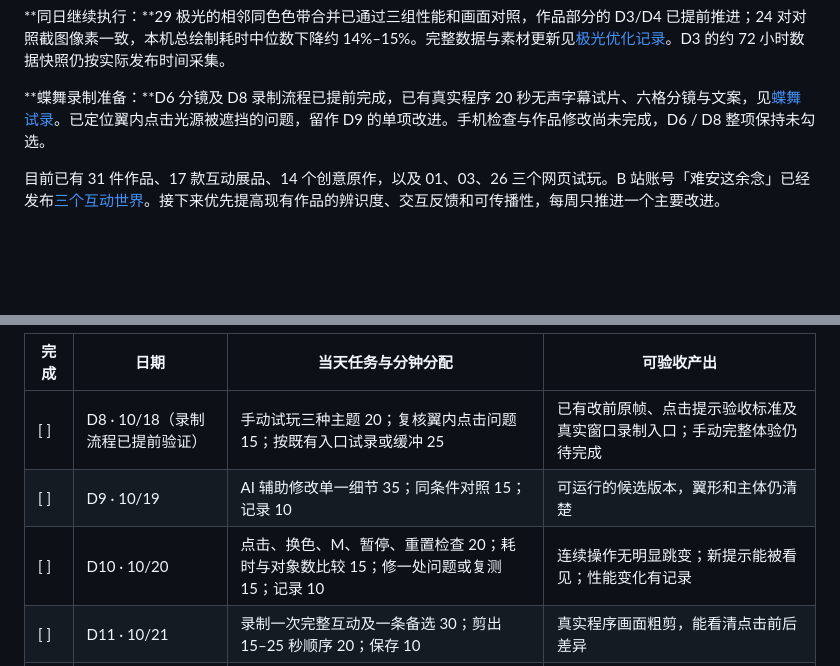
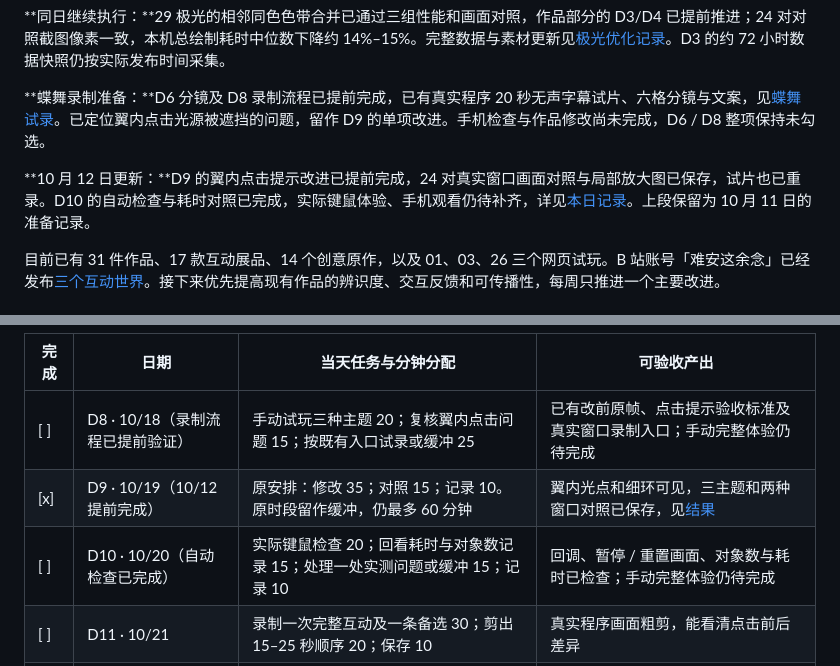
Before and after one commit to zjh-b/turtle-gallery, a Markdown page: docs/NEXT_30_DAYS.md, 2 parts joined by grey strips. Drawn GitHub-style; blank space fills up the shorter version.

```diff
--- a/docs/NEXT_30_DAYS.md
+++ b/docs/NEXT_30_DAYS.md
@@ -9,6 +9,8 @@
 **同日继续执行：**29 极光的相邻同色色带合并已通过三组性能和画面对照，作品部分的 D3/D4 已提前推进；24 对对照截图像素一致，本机总绘制耗时中位数下降约 14%–15%。完整数据与素材更新见[极光优化记录](IMMERSIVE_ART.md#2026-10-11--极光同色色带合并)。D3 的约 72 小时数据快照仍按实际发布时间采集。
 
 **蝶舞录制准备：**D6 分镜及 D8 录制流程已提前完成，已有真实程序 20 秒无声字幕试片、六格分镜与文案，见[蝶舞试录](SOCIAL_BUTTERFLY.md)。已定位翼内点击光源被遮挡的问题，留作 D9 的单项改进。手机检查与作品修改尚未完成，D6 / D8 整项保持未勾选。
+
+**10 月 12 日更新：**D9 的翼内点击提示改进已提前完成，24 对真实窗口画面对照与局部放大图已保存，试片也已重录。D10 的自动检查与耗时对照已完成，实际键鼠体验、手机观看仍待补齐，详见[本日记录](progress/2026-10-12.md)。上段保留为 10 月 11 日的准备记录。
 
 目前已有 31 件作品、17 款互动展品、14 个创意原作，以及 01、03、26 三个网页试玩。B 站账号「难安这余念」已经发布[三个互动世界](https://www.bilibili.com/video/BV1VhpY66EsQ/)。接下来优先提高现有作品的辨识度、交互反馈和可传播性，每周只推进一个主要改进。
 
@@ -63,8 +65,8 @@ D0 本地实现已完成：桌面、390 / 320 像素模拟、无 JavaScript、
 | 完成 | 日期 | 当天任务与分钟分配 | 可验收产出 |
 | --- | --- | --- | --- |
 | [ ] | D8 · 10/18（录制流程已提前验证） | 手动试玩三种主题 20；复核翼内点击问题 15；按既有入口试录或缓冲 25 | 已有改前原帧、点击提示验收标准及真实窗口录制入口；手动完整体验仍待完成 |
-| [ ] | D9 · 10/19 | AI 辅助修改单一细节 35；同条件对照 15；记录 10 | 可运行的候选版本，翼形和主体仍清楚 |
-| [ ] | D10 · 10/20 | 点击、换色、M、暂停、重置检查 20；耗时与对象数比较 15；修一处问题或复测 15；记录 10 | 连续操作无明显跳变；新提示能被看见；性能变化有记录 |
+| [x] | D9 · 10/19（10/12 提前完成） | 原安排：修改 35；对照 15；记录 10。原时段留作缓冲，仍最多 60 分钟 | 翼内光点和细环可见，三主题和两种窗口对照已保存，见[结果](SOCIAL_BUTTERFLY.md) |
+| [ ] | D10 · 10/20（自动检查已完成） | 实际键鼠检查 20；回看耗时与对象数记录 15；处理一处实测问题或缓冲 15；记录 10 | 回调、暂停 / 重置画面、对象数与耗时已检查；手动完整体验仍待完成 |
 | [ ] | D11 · 10/21 | 录制一次完整互动及一条备选 30；剪出 15–25 秒顺序 20；保存 10 | 真实程序画面粗剪，能看清点击前后差异 |
 | [ ] | D12 · 10/22 | 剪辑与字幕 25；封面和标题 15；手机观看与导出检查 20 | 一条候选主视频、封面、简介、标签；字幕不挡住蝶翼 |
 | [ ] | D13 · 10/23 | 最终观看与核对 15；上传和填写投稿 25；状态与链接记录 10；预留修正 10 | 达标则提交 B 站并记录状态；未达标则保留草稿和具体问题 |
```
Also changed, not shown: docs/ROADMAP.md (+1 -1 lines), docs/SOCIAL_BUTTERFLY.md (+24 -11 lines), docs/progress/2026-10-12.md (added, +31 -0 lines), docs/assets/social-butterfly/feedback-comparison.jpg (added), docs/assets/social-butterfly/storyboard.jpg, 6 other files.
